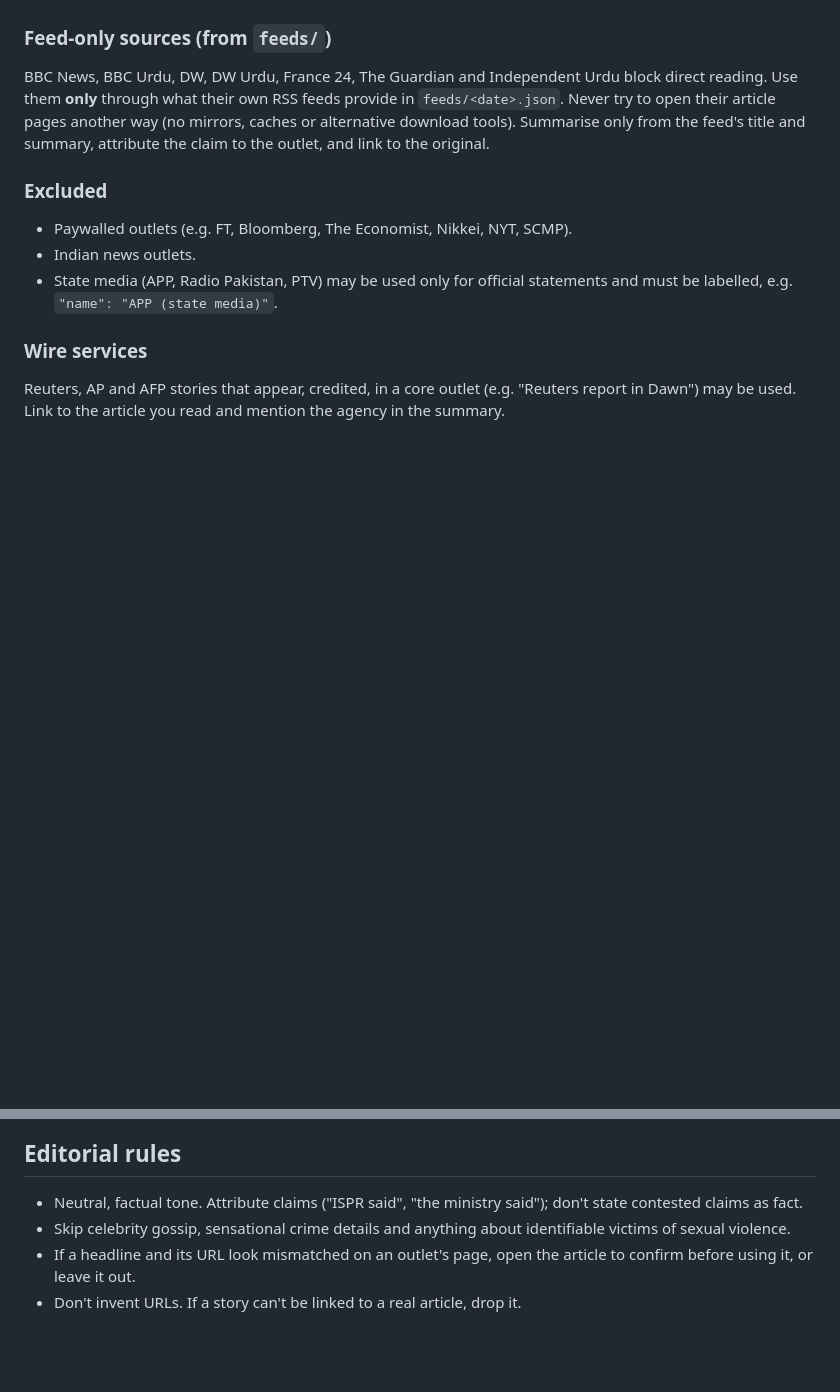
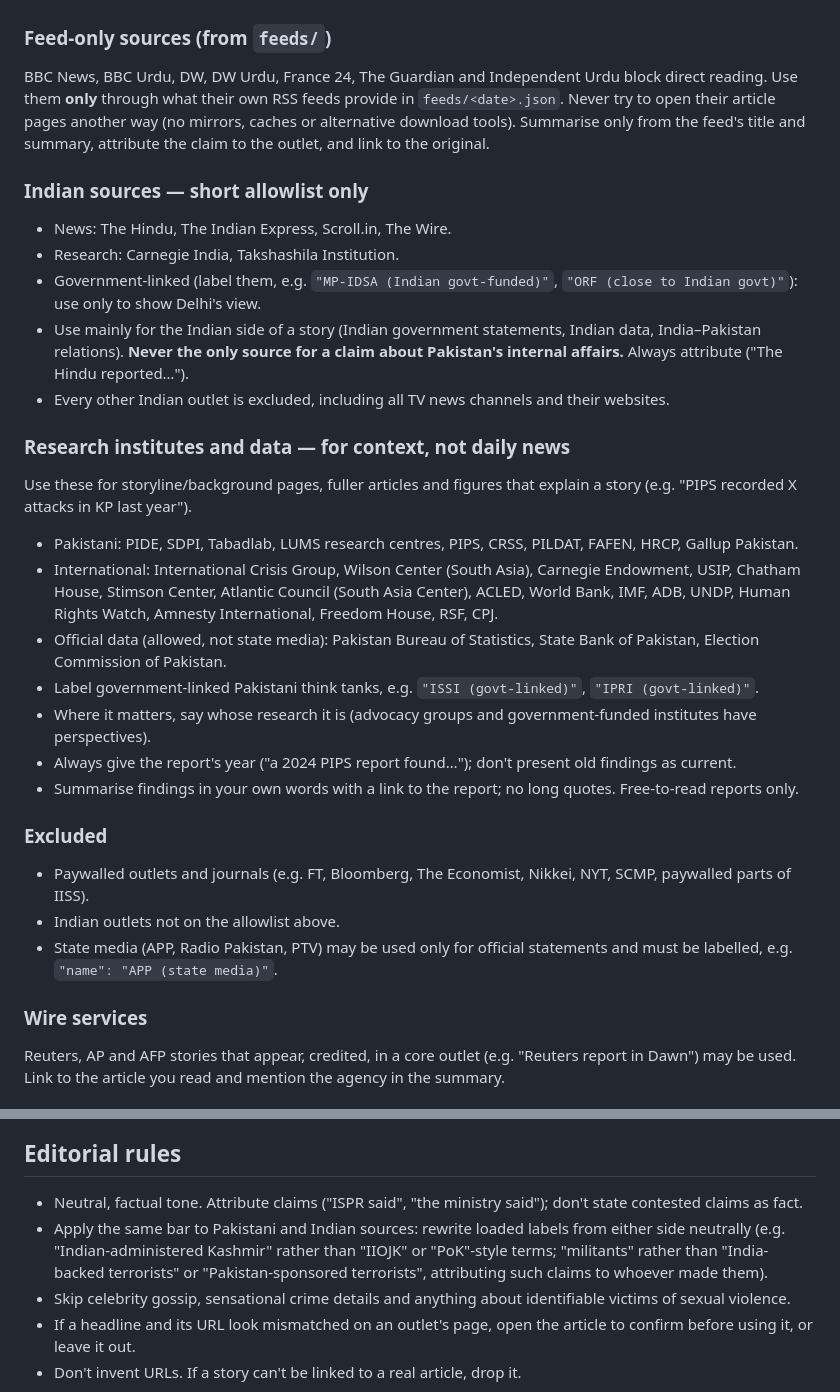
Before and after one commit to khosomc/daily-wire, a Markdown page: CLAUDE.md, 2 parts joined by grey strips. Rendered like a GitHub page; blank space fills up the shorter version.

Commit message:
Source rules: Indian allowlist, research institutes and official data
Co-Authored-By: Claude Opus 5.5 <noreply@anthropic.com>
Claude-Session: https://claude.ai/code/session_01V2VJXVxDnr5d36T3Si2LPo

```diff
--- a/CLAUDE.md
+++ b/CLAUDE.md
@@ -27,9 +27,26 @@ Daily Wire is a static news digest for Pakistan, published every morning to GitH
 ### Feed-only sources (from `feeds/`)
 BBC News, BBC Urdu, DW, DW Urdu, France 24, The Guardian and Independent Urdu block direct reading. Use them **only** through what their own RSS feeds provide in `feeds/<date>.json`. Never try to open their article pages another way (no mirrors, caches or alternative download tools). Summarise only from the feed's title and summary, attribute the claim to the outlet, and link to the original.
 
+### Indian sources — short allowlist only
+- News: The Hindu, The Indian Express, Scroll.in, The Wire.
+- Research: Carnegie India, Takshashila Institution.
+- Government-linked (label them, e.g. `"MP-IDSA (Indian govt-funded)"`, `"ORF (close to Indian govt)"`): use only to show Delhi's view.
+- Use mainly for the Indian side of a story (Indian government statements, Indian data, India–Pakistan relations). **Never the only source for a claim about Pakistan's internal affairs.** Always attribute ("The Hindu reported…").
+- Every other Indian outlet is excluded, including all TV news channels and their websites.
+
+### Research institutes and data — for context, not daily news
+Use these for storyline/background pages, fuller articles and figures that explain a story (e.g. "PIPS recorded X attacks in KP last year").
+- Pakistani: PIDE, SDPI, Tabadlab, LUMS research centres, PIPS, CRSS, PILDAT, FAFEN, HRCP, Gallup Pakistan.
+- International: International Crisis Group, Wilson Center (South Asia), Carnegie Endowment, USIP, Chatham House, Stimson Center, Atlantic Council (South Asia Center), ACLED, World Bank, IMF, ADB, UNDP, Human Rights Watch, Amnesty International, Freedom House, RSF, CPJ.
+- Official data (allowed, not state media): Pakistan Bureau of Statistics, State Bank of Pakistan, Election Commission of Pakistan.
+- Label government-linked Pakistani think tanks, e.g. `"ISSI (govt-linked)"`, `"IPRI (govt-linked)"`.
+- Where it matters, say whose research it is (advocacy groups and government-funded institutes have perspectives).
+- Always give the report's year ("a 2024 PIPS report found…"); don't present old findings as current.
+- Summarise findings in your own words with a link to the report; no long quotes. Free-to-read reports only.
+
 ### Excluded
-- Paywalled outlets (e.g. FT, Bloomberg, The Economist, Nikkei, NYT, SCMP).
-- Indian news outlets.
+- Paywalled outlets and journals (e.g. FT, Bloomberg, The Economist, Nikkei, NYT, SCMP, paywalled parts of IISS).
+- Indian outlets not on the allowlist above.
 - State media (APP, Radio Pakistan, PTV) may be used only for official statements and must be labelled, e.g. `"name": "APP (state media)"`.
 
 ### Wire services
@@ -52,6 +69,7 @@ Reuters, AP and AFP stories that appear, credited, in a core outlet (e.g. "Reute
 
 ## Editorial rules
 - Neutral, factual tone. Attribute claims ("ISPR said", "the ministry said"); don't state contested claims as fact.
+- Apply the same bar to Pakistani and Indian sources: rewrite loaded labels from either side neutrally (e.g. "Indian-administered Kashmir" rather than "IIOJK" or "PoK"-style terms; "militants" rather than "India-backed terrorists" or "Pakistan-sponsored terrorists", attributing such claims to whoever made them).
 - Skip celebrity gossip, sensational crime details and anything about identifiable victims of sexual violence.
 - If a headline and its URL look mismatched on an outlet's page, open the article to confirm before using it, or leave it out.
 - Don't invent URLs. If a story can't be linked to a real article, drop it.
```
